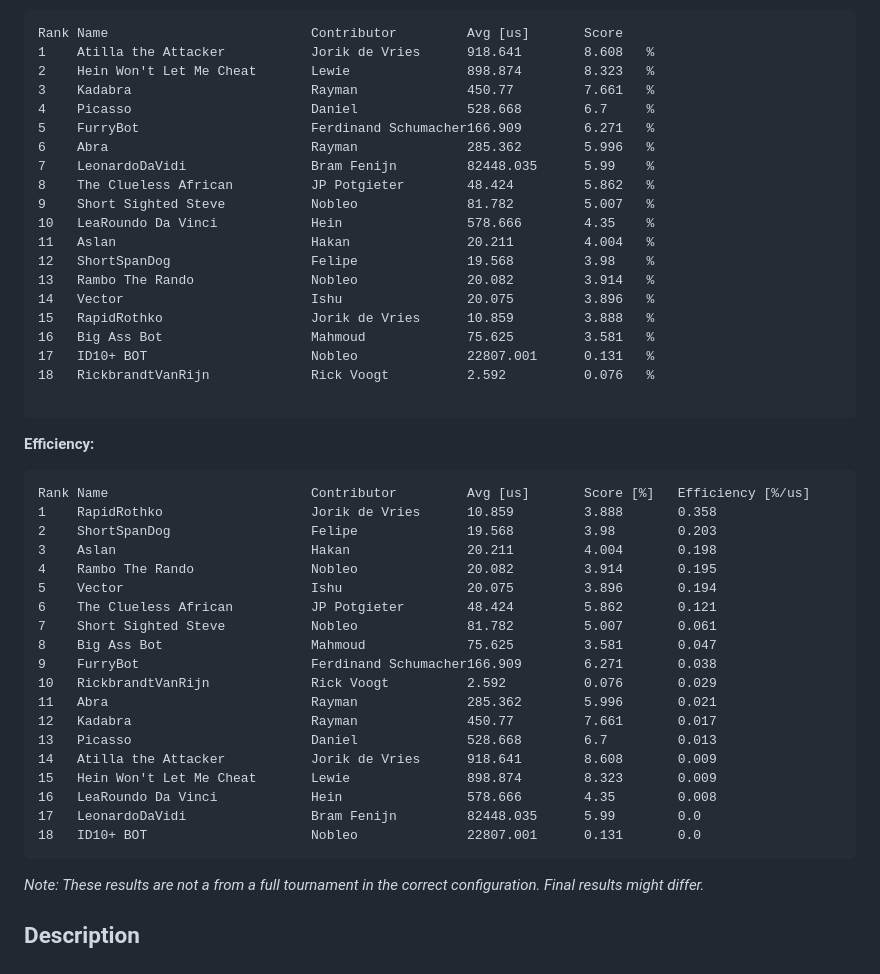
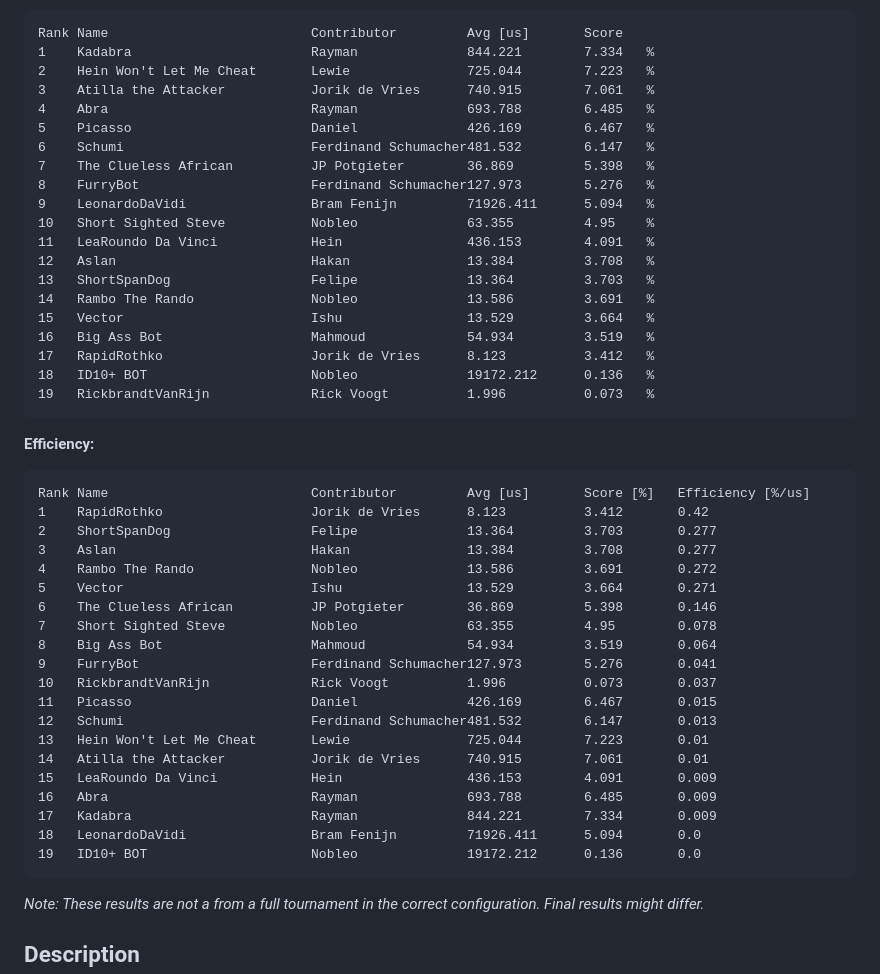
Before and after one commit to nobleans-playground/coding-challenge-colour-battle, a Markdown page: readme.md, the part around the change printed below. GitHub-like rendering.

Commit message:
Update current standings

````diff
--- a/readme.md
+++ b/readme.md
@@ -7,47 +8,48 @@ _Last updated: 30 March 2023 20:00_
 **Score:**
 ```
 Rank Name                          Contributor         Avg [us]       Score
-1    Atilla the Attacker           Jorik de Vries      918.641        8.608   %
-2    Hein Won't Let Me Cheat       Lewie               898.874        8.323   %
-3    Kadabra                       Rayman              450.77         7.661   %
-4    Picasso                       Daniel              528.668        6.7     %
-5    FurryBot                      Ferdinand Schumacher166.909        6.271   %
-6    Abra                          Rayman              285.362        5.996   %
-7    LeonardoDaVidi                Bram Fenijn         82448.035      5.99    %
-8    The Clueless African          JP Potgieter        48.424         5.862   %
-9    Short Sighted Steve           Nobleo              81.782         5.007   %
-10   LeaRoundo Da Vinci            Hein                578.666        4.35    %
-11   Aslan                         Hakan               20.211         4.004   %
-12   ShortSpanDog                  Felipe              19.568         3.98    %
-13   Rambo The Rando               Nobleo              20.082         3.914   %
-14   Vector                        Ishu                20.075         3.896   %
-15   RapidRothko                   Jorik de Vries      10.859         3.888   %
-16   Big Ass Bot                   Mahmoud             75.625         3.581   %
-17   ID10+ BOT                     Nobleo              22807.001      0.131   %
-18   RickbrandtVanRijn             Rick Voogt          2.592          0.076   %
-
+1    Kadabra                       Rayman              844.221        7.334   %
+2    Hein Won't Let Me Cheat       Lewie               725.044        7.223   %
+3    Atilla the Attacker           Jorik de Vries      740.915        7.061   %
+4    Abra                          Rayman              693.788        6.485   %
+5    Picasso                       Daniel              426.169        6.467   %
+6    Schumi                        Ferdinand Schumacher481.532        6.147   %
+7    The Clueless African          JP Potgieter        36.869         5.398   %
+8    FurryBot                      Ferdinand Schumacher127.973        5.276   %
+9    LeonardoDaVidi                Bram Fenijn         71926.411      5.094   %
+10   Short Sighted Steve           Nobleo              63.355         4.95    %
+11   LeaRoundo Da Vinci            Hein                436.153        4.091   %
+12   Aslan                         Hakan               13.384         3.708   %
+13   ShortSpanDog                  Felipe              13.364         3.703   %
+14   Rambo The Rando               Nobleo              13.586         3.691   %
+15   Vector                        Ishu                13.529         3.664   %
+16   Big Ass Bot                   Mahmoud             54.934         3.519   %
+17   RapidRothko                   Jorik de Vries      8.123          3.412   %
+18   ID10+ BOT                     Nobleo              19172.212      0.136   %
+19   RickbrandtVanRijn             Rick Voogt          1.996          0.073   %
 ```
 **Efficiency:**
 ```
 Rank Name                          Contributor         Avg [us]       Score [%]   Efficiency [%/us]
-1    RapidRothko                   Jorik de Vries      10.859         3.888       0.358
-2    ShortSpanDog                  Felipe              19.568         3.98        0.203
-3    Aslan                         Hakan               20.211         4.004       0.198
-4    Rambo The Rando               Nobleo              20.082         3.914       0.195
-5    Vector                        Ishu                20.075         3.896       0.194
-6    The Clueless African          JP Potgieter        48.424         5.862       0.121
-7    Short Sighted Steve           Nobleo              81.782         5.007       0.061
-8    Big Ass Bot                   Mahmoud             75.625         3.581       0.047
-9    FurryBot                      Ferdinand Schumacher166.909        6.271       0.038
-10   RickbrandtVanRijn             Rick Voogt          2.592          0.076       0.029
-11   Abra                          Rayman              285.362        5.996       0.021
-12   Kadabra                       Rayman              450.77         7.661       0.017
-13   Picasso                       Daniel              528.668        6.7         0.013
-14   Atilla the Attacker           Jorik de Vries      918.641        8.608       0.009
-15   Hein Won't Let Me Cheat       Lewie               898.874        8.323       0.009
-16   LeaRoundo Da Vinci            Hein                578.666        4.35        0.008
-17   LeonardoDaVidi                Bram Fenijn         82448.035      5.99        0.0
-18   ID10+ BOT                     Nobleo              22807.001      0.131       0.0
+1    RapidRothko                   Jorik de Vries      8.123          3.412       0.42
+2    ShortSpanDog                  Felipe              13.364         3.703       0.277
+3    Aslan                         Hakan               13.384         3.708       0.277
+4    Rambo The Rando               Nobleo              13.586         3.691       0.272
+5    Vector                        Ishu                13.529         3.664       0.271
+6    The Clueless African          JP Potgieter        36.869         5.398       0.146
+7    Short Sighted Steve           Nobleo              63.355         4.95        0.078
+8    Big Ass Bot                   Mahmoud             54.934         3.519       0.064
+9    FurryBot                      Ferdinand Schumacher127.973        5.276       0.041
+10   RickbrandtVanRijn             Rick Voogt          1.996          0.073       0.037
+11   Picasso                       Daniel              426.169        6.467       0.015
+12   Schumi                        Ferdinand Schumacher481.532        6.147       0.013
+13   Hein Won't Let Me Cheat       Lewie               725.044        7.223       0.01
+14   Atilla the Attacker           Jorik de Vries      740.915        7.061       0.01
+15   LeaRoundo Da Vinci            Hein                436.153        4.091       0.009
+16   Abra                          Rayman              693.788        6.485       0.009
+17   Kadabra                       Rayman              844.221        7.334       0.009
+18   LeonardoDaVidi                Bram Fenijn         71926.411      5.094       0.0
+19   ID10+ BOT                     Nobleo              19172.212      0.136       0.0
 ```
 _Note: These results are not a from a full tournament in the correct configuration. Final results might differ._
 
````
Also changed, not shown: other parts of readme.md (+2 -1 lines).
